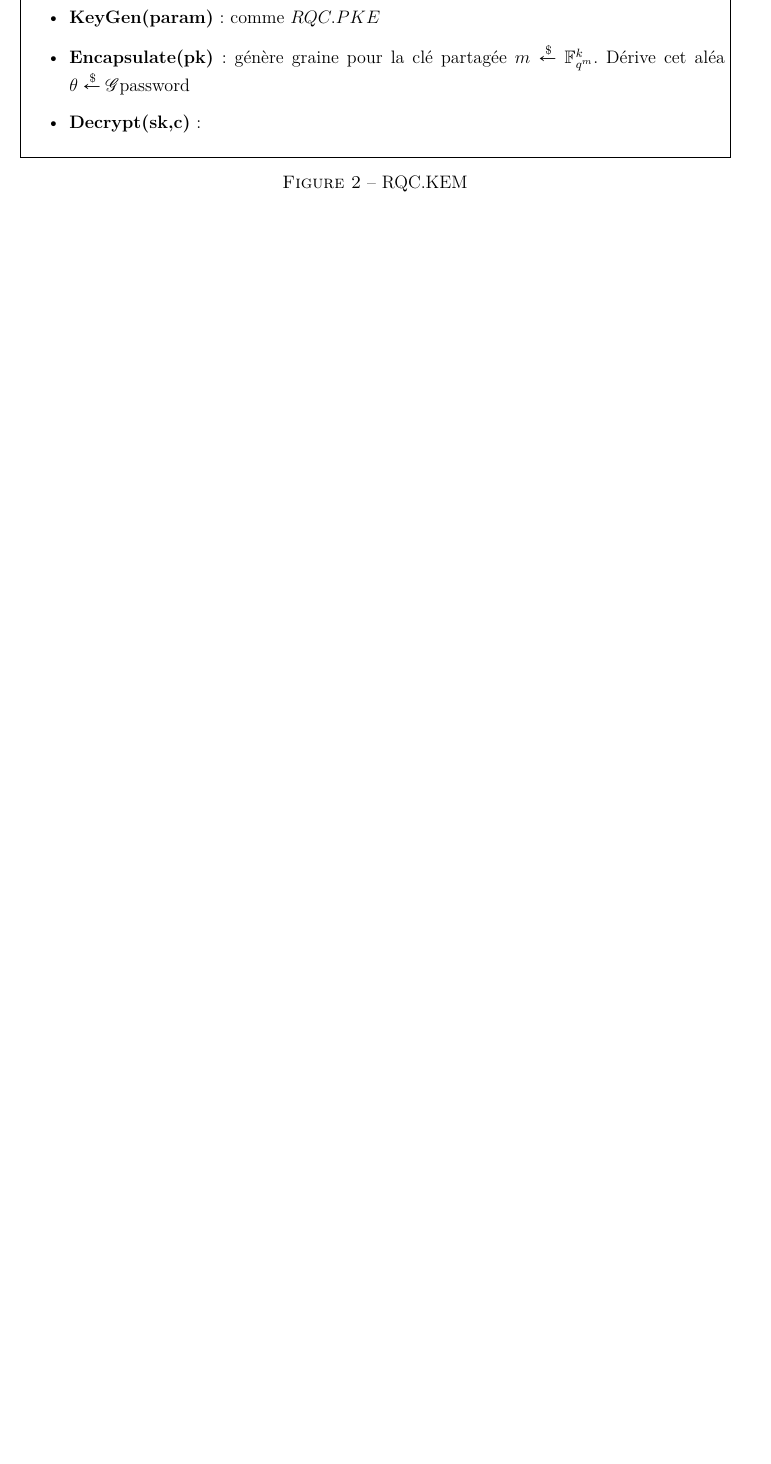
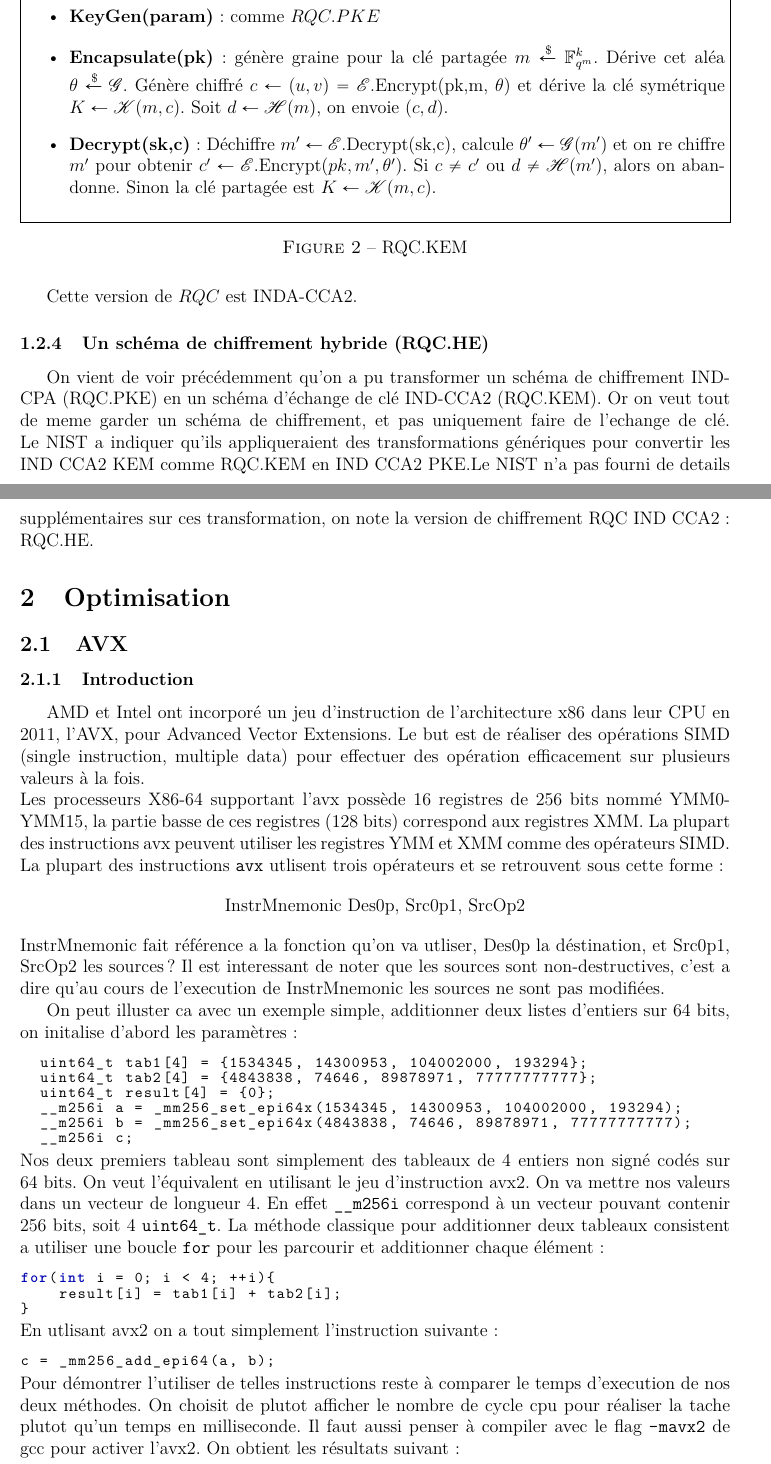
Before and after one commit to bialx/stage, a LaTeX document (latex/rapport.tex): part of page 6 of 6 before the commit and two parts of pages 6 and 7 of 7 after it, the two joined at a grey line, cut so that both start at the same text, the shorter picture padded with empty space. Compiled offline with LaTeX, dvips and Ghostscript.

Commit message:
update rapport

```diff
--- a/latex/rapport.tex
+++ b/latex/rapport.tex
@@ -9,6 +9,7 @@
 \else
   \usepackage[T1]{fontenc}
   \usepackage[utf8]{inputenc}
+  \usepackage{eepic}
   \usepackage{lmodern}
   \usepackage[french]{babel}
   \usepackage{amsmath,amsfonts,amssymb,amsthm,epsfig,epstopdf,,url,array,amssymb}
@@ -75,7 +76,7 @@
 
 
 % used in maketitle
-\title{Compter les points sur une courbe elliptique}
+\title{}
 \author{Jérémie Coulaud}
 
 % Enable SageTeX to run SageMath code right inside this LaTeX file.
@@ -262,25 +263,69 @@ Le problème avec ce schéma est que l'on a uniquement une sécurité IND-CPA, c
 \subsubsection{KEM/DEM version (RQC.KEM)}
 Soit $\mathcal{E}$ une instance de RQC.PKE. Soit $\mathcal{G}, \mathcal{H}, \mathcal{K}$ des fonctions de hashage, par exemple SHA512 comme conseillé par le NIST. On peut définir notre schéma d'échange de clé $RQC.KEM$ de la facon suivante:
 
-\begin{figure}
+\begin{figure}[h!]
     \centering
 \noindent\fbox{\parbox{\linewidth-2\fboxrule-2\fboxsep}{
 \begin{itemize}
 \item \textbf{Setup$(1^{\lambda})$}: comme $RQC.PKE$ avec l'espace des messages clairs de taille $k\times \geq 256$
 \item \textbf{KeyGen(param)}: comme $RQC.PKE$
-\item \textbf{Encapsulate(pk)}: génère graine pour la clé partagée $m\xleftarrow{\$} \mathbb{F}_{q^m}^k$. Dérive cet aléa $\theta \xleftarrow{\$} \mathcal{G}$password
+\item \textbf{Encapsulate(pk)}: génère graine pour la clé partagée $m\xleftarrow{\$} \mathbb{F}_{q^m}^k$. Dérive cet aléa $\theta \xleftarrow{\$} \mathcal{G}$. Génère chiffré $c \leftarrow (u,v) = \mathcal{E}$.Encrypt(pk,m, $\theta$) et dérive la clé symétrique $K \leftarrow \mathcal{K}(m,c)$. Soit $d \leftarrow \mathcal{H}(m)$, on envoie $(c,d)$.
 
-\item \textbf{Decrypt(sk,c)}:
+\item \textbf{Decrypt(sk,c)}: Déchiffre $m' \leftarrow \mathcal{E}$.Decrypt(sk,c), calcule $\theta' \leftarrow \mathcal{G}(m')$ et on re chiffre $m'$ pour obtenir $c' \leftarrow \mathcal{E}$.Encrypt($pk, m', \theta')$. Si $c \ne c'$ ou $d \ne \mathcal{H}(m')$, alors on abandonne. Sinon la clé partagée est $K \leftarrow \mathcal{K}(m,c)$.
 \end{itemize}
 }}
     \caption{RQC.KEM}
     \label{fig:my_RQC.KEM}
 \end{figure}
 
+Cette version de $RQC $ est INDA-CCA2.
+
+\subsubsection{Un schéma de chiffrement hybride (RQC.HE)}
+
+On vient de voir précédemment qu'on a pu transformer un schéma de chiffrement IND-CPA (RQC.PKE) en un schéma d'échange de clé IND-CCA2 (RQC.KEM). Or on veut tout de meme garder un schéma de chiffrement, et pas uniquement faire de l'echange de clé. Le NIST a indiquer qu'ils appliqueraient des transformations génériques pour convertir les IND CCA2 KEM comme  RQC.KEM en IND CCA2 PKE.Le NIST n'a pas fourni de details supplémentaires sur ces transformation, on note la version de chiffrement RQC IND CCA2: RQC.HE.
+
+\section{Optimisation}
+
+\subsection{AVX}
+
+\subsubsection{Introduction}
+
+AMD et Intel ont incorporé un jeu d'instruction de l'architecture x86 dans leur CPU en 2011, l'AVX, pour Advanced Vector Extensions. Le but est de réaliser des opérations SIMD (single instruction, multiple data) pour effectuer des opération efficacement sur plusieurs valeurs à la fois.
+\newline
+Les processeurs X86-64 supportant l'avx possède $16$ registres de $256$ bits nommé YMM0-YMM15, la partie basse de ces registres ($128$ bits) correspond aux registres XMM. La plupart des instructions avx peuvent utiliser les registres YMM et XMM comme des opérateurs SIMD. La plupart des instructions \url{avx} utlisent trois opérateurs et se retrouvent sous cette forme:
+$$ \text{InstrMnemonic Des0p, Src0p1, SrcOp2} $$
+InstrMnemonic fait référence a la fonction qu'on va utliser, Des0p la déstination, et Src0p1, SrcOp2 les sources? Il est interessant de noter que les sources sont non-destructives, c'est a dire qu'au cours de l'execution de InstrMnemonic les sources ne sont pas modifiées.
 
 
-
-
+On peut illuster ca avec un exemple simple, additionner deux listes d'entiers sur $64$ bits, on initalise d'abord les paramètres:
+\medskip
+\begin{lstlisting}[language = c]
+  uint64_t tab1[4] = {1534345, 14300953, 104002000, 193294};
+  uint64_t tab2[4] = {4843838, 74646, 89878971, 77777777777};
+  uint64_t result[4] = {0};
+  __m256i a = _mm256_set_epi64x(1534345, 14300953, 104002000, 193294);
+  __m256i b = _mm256_set_epi64x(4843838, 74646, 89878971, 77777777777);
+  __m256i c;
+\end{lstlisting}
+Nos deux premiers tableau sont simplement des tableaux de $4$ entiers non signé codés sur $64$ bits. On veut l'équivalent en utilisant le jeu d'instruction avx2. On va mettre nos valeurs dans un vecteur de longueur $4$. En effet \url{__m256i} correspond à un vecteur pouvant contenir $256$ bits, soit $4$ \url{uint64_t}.
+La méthode classique pour additionner deux tableaux consistent a utiliser une boucle \url{for} pour les parcourir et additionner chaque élément:
+\medskip
+\begin{lstlisting}
+for(int i = 0; i < 4; ++i){
+    result[i] = tab1[i] + tab2[i];
+}
+\end{lstlisting}
+En utlisant avx2 on a tout simplement l'instruction suivante:
+\medskip
+\begin{lstlisting}
+c = _mm256_add_epi64(a, b);
+\end{lstlisting}
+Pour démontrer l'utiliser de telles instructions reste à comparer le temps d'execution de nos deux méthodes. On choisit de plutot afficher le nombre de cycle cpu pour réaliser la tache plutot qu'un temps en milliseconde. Il faut aussi penser à compiler avec le flag \url{-mavx2} de gcc pour activer l'avx2. On obtient les résultats suivant:
+\begin{lstlisting}
+CPU Cycles boucle: 468 CPU cycles
+CPU Cycles avx2: 76 CPU cycles
+\end{lstlisting}
+On voit bien le jeu d'instruction avx2 permet d'acceler certaines taches.
 \newpage
 %\bibliographystyle{plain}
 %\bibliography{biblio}
```
